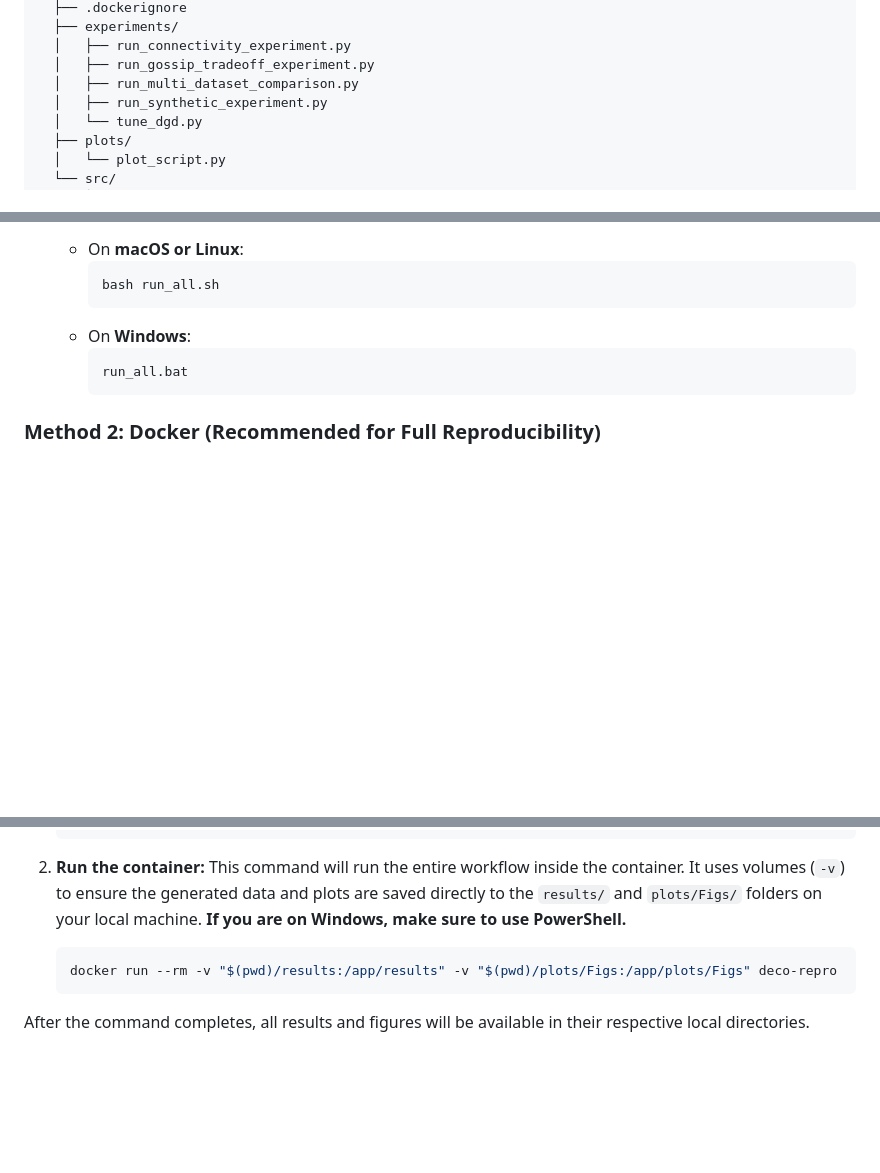
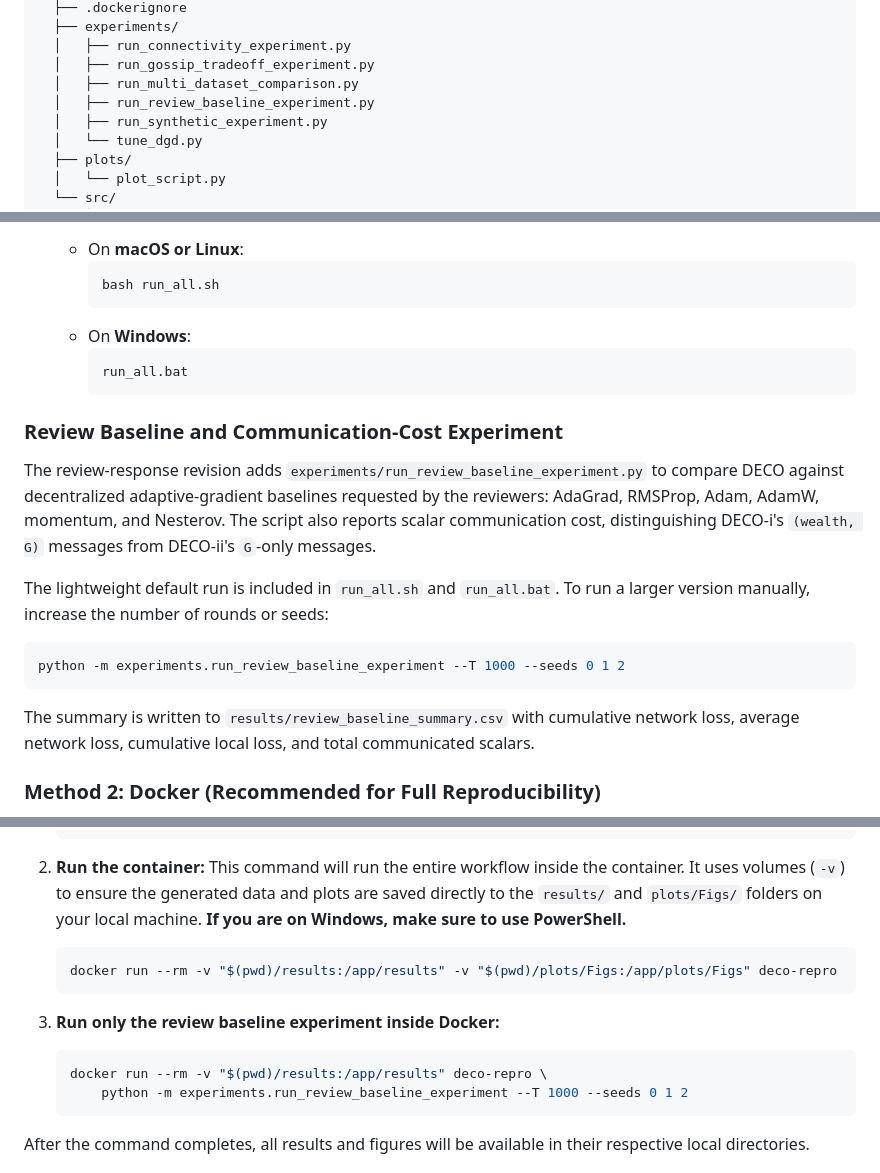
Before and after one commit to TomasOrtega/DECO, a Markdown page: README.md, 3 parts joined by grey strips. Rendered like a GitHub page; blank space fills up the shorter version.

Commit message:
Document review baseline experiment and Docker usage

````diff
--- a/README.md
+++ b/README.md
@@ -18,6 +18,7 @@ DECO/
   │   ├── run_connectivity_experiment.py
   │   ├── run_gossip_tradeoff_experiment.py
   │   ├── run_multi_dataset_comparison.py
+  │   ├── run_review_baseline_experiment.py
   │   ├── run_synthetic_experiment.py
   │   └── tune_dgd.py
   ├── plots/
@@ -74,6 +75,18 @@ In these instructions we will use the Anaconda or Miniconda package manager.
         run_all.bat
         ```
 
+### Review Baseline and Communication-Cost Experiment
+
+The review-response revision adds `experiments/run_review_baseline_experiment.py` to compare DECO against decentralized adaptive-gradient baselines requested by the reviewers: AdaGrad, RMSProp, Adam, AdamW, momentum, and Nesterov. The script also reports scalar communication cost, distinguishing DECO-i's `(wealth, G)` messages from DECO-ii's `G`-only messages.
+
+The lightweight default run is included in `run_all.sh` and `run_all.bat`. To run a larger version manually, increase the number of rounds or seeds:
+
+```bash
+python -m experiments.run_review_baseline_experiment --T 1000 --seeds 0 1 2
+```
+
+The summary is written to `results/review_baseline_summary.csv` with cumulative network loss, average network loss, cumulative local loss, and total communicated scalars.
+
 ### Method 2: Docker (Recommended for Full Reproducibility)
 
 This is the easiest and most reliable method. It uses Docker to build a self-contained image with all code, data, and dependencies, ensuring the results are identical regardless of your local machine's configuration.
@@ -94,6 +107,12 @@ This is the easiest and most reliable method. It uses Docker to build a self-con
     docker run --rm -v "$(pwd)/results:/app/results" -v "$(pwd)/plots/Figs:/app/plots/Figs" deco-repro
     ```
 
+3.  **Run only the review baseline experiment inside Docker:**
+    ```bash
+    docker run --rm -v "$(pwd)/results:/app/results" deco-repro \
+        python -m experiments.run_review_baseline_experiment --T 1000 --seeds 0 1 2
+    ```
+
 After the command completes, all results and figures will be available in their respective local directories.
 
 ## Citation
````
